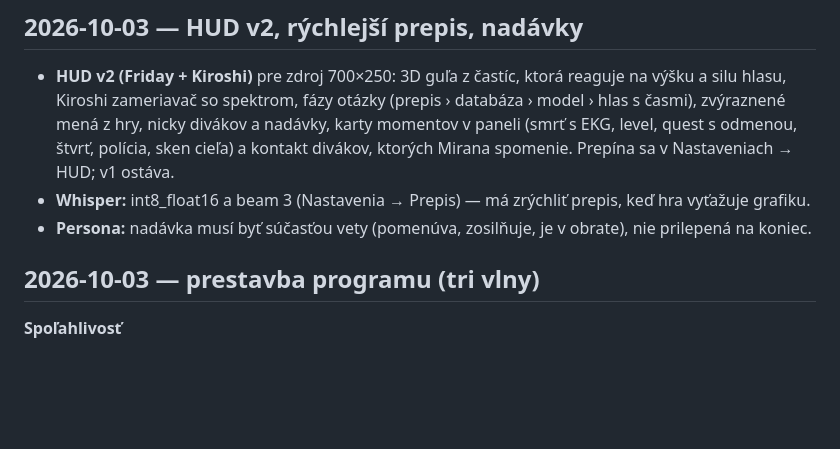
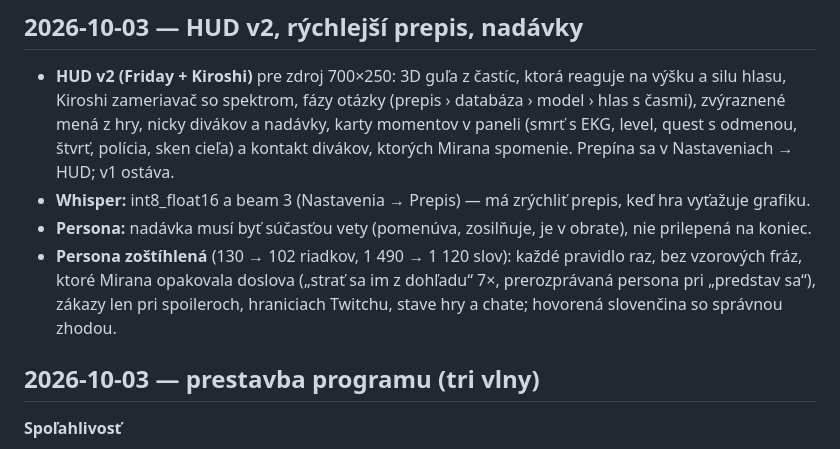
Before and after one commit to EmzakEmilek/mirana-v2, a Markdown page: CHANGELOG.md, the part around the change. Drawn GitHub-style; blank space fills up the shorter version.

```diff
--- a/CHANGELOG.md
+++ b/CHANGELOG.md
@@ -10,6 +10,9 @@ Podrobný denník práce je v [docs/PROGRESS.md](docs/PROGRESS.md), tu len čo s
   cieľa) a kontakt divákov, ktorých Mirana spomenie. Prepína sa v Nastaveniach → HUD; v1 ostáva.
 - **Whisper:** int8_float16 a beam 3 (Nastavenia → Prepis) — má zrýchliť prepis, keď hra vyťažuje grafiku.
 - **Persona:** nadávka musí byť súčasťou vety (pomenúva, zosilňuje, je v obrate), nie prilepená na koniec.
+- **Persona zoštíhlená** (130 → 102 riadkov, 1 490 → 1 120 slov): každé pravidlo raz, bez vzorových fráz, ktoré
+  Mirana opakovala doslova („strať sa im z dohľadu“ 7×, prerozprávaná persona pri „predstav sa“), zákazy len pri
+  spoileroch, hraniciach Twitchu, stave hry a chate; hovorená slovenčina so správnou zhodou.
 
 ## 2026-10-03 — prestavba programu (tri vlny)
 
```
Also changed, not shown: persona.md (+85 -113 lines).
